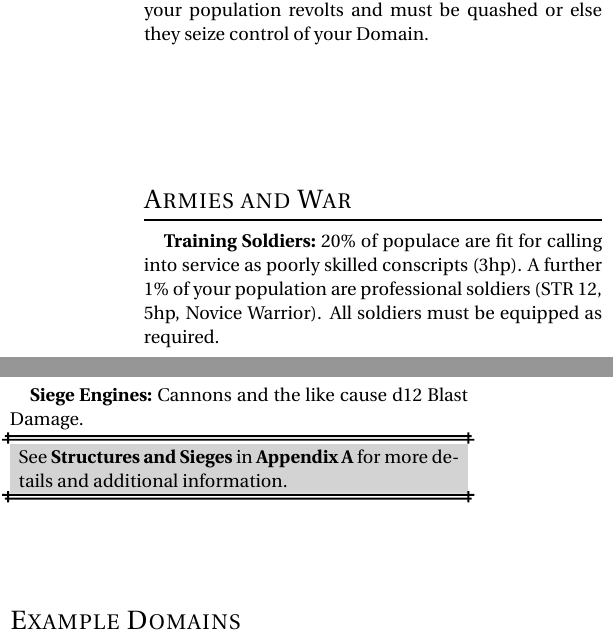
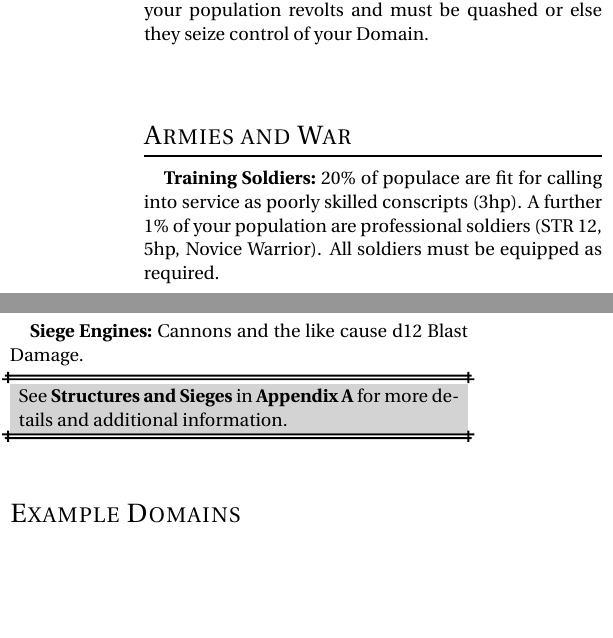
Before and after one commit to Vladar4/itdr, a LaTeX document (part3.tex): two parts of the columns of the page, joined at a grey line, cut so that both start at the same text, the shorter picture padded with empty space. Compiled offline with pdfLaTeX.

Commit message:
part3: layout and alignment

```diff
--- a/part3.tex
+++ b/part3.tex
@@ -71,7 +74,6 @@ Unit attacks against individuals are Enhanced and cause Blast damage.
 \index{Siege Engines}
 \subparagraph{Siege Engines:} Cannons and the like cause d12 Blast Damage.
 
-\vspace{-0.2em}
 \begin{dbox}
 	See \textbf{Structures and Sieges} in \textbf{Appendix A} for more details and additional information.
 \end{dbox}
@@ -90,4 +92,6 @@ Ruler: Primarch Elm Vroach, Master Priest.\\
 SIZ 14 (Population 100,000).\\
 Clay walls (7hp, Armour~7), 10 Burning Oil Pourers, 10 Cannons. 5,000 Spearmen (spear, shield), 6,000 Bowmen (bow), 2,000 Halberdiers (halberd, light armour), 2,000 Light Cavalry (horse, spear, bow), 2,000 Nomad Bowmen (light armour, longbow), 800 Greathall Guard (horse, full armour, greatsword).
 
+\vfill
+
 \end{document}
```
Also changed, not shown: part3.tex (3 more changed lines).
